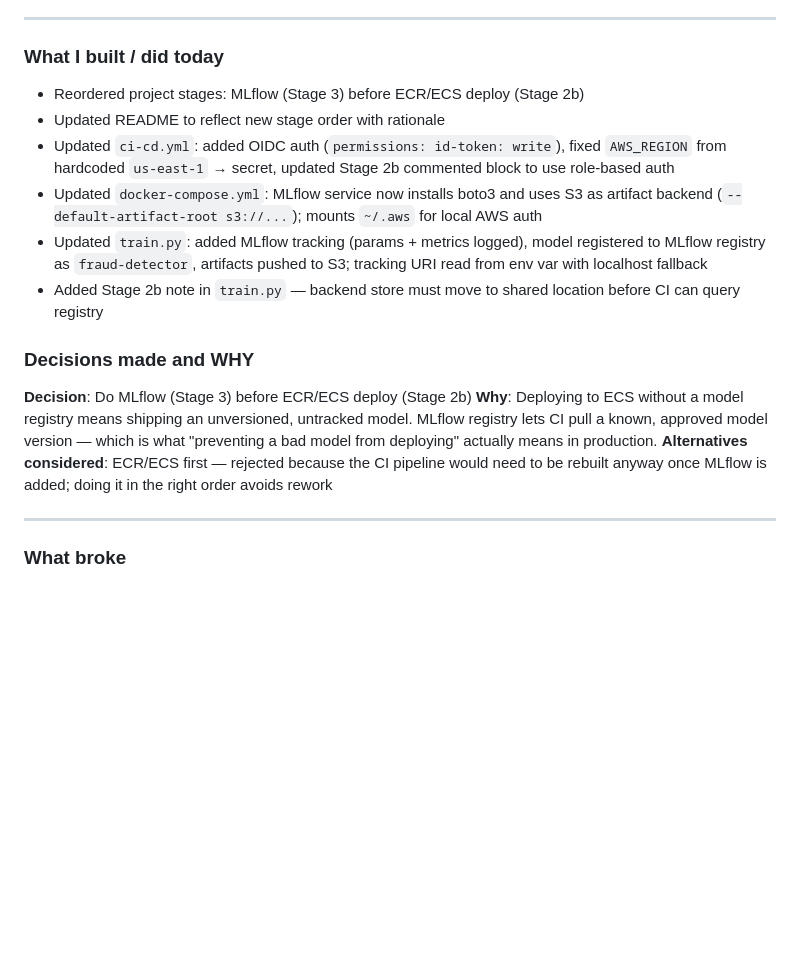
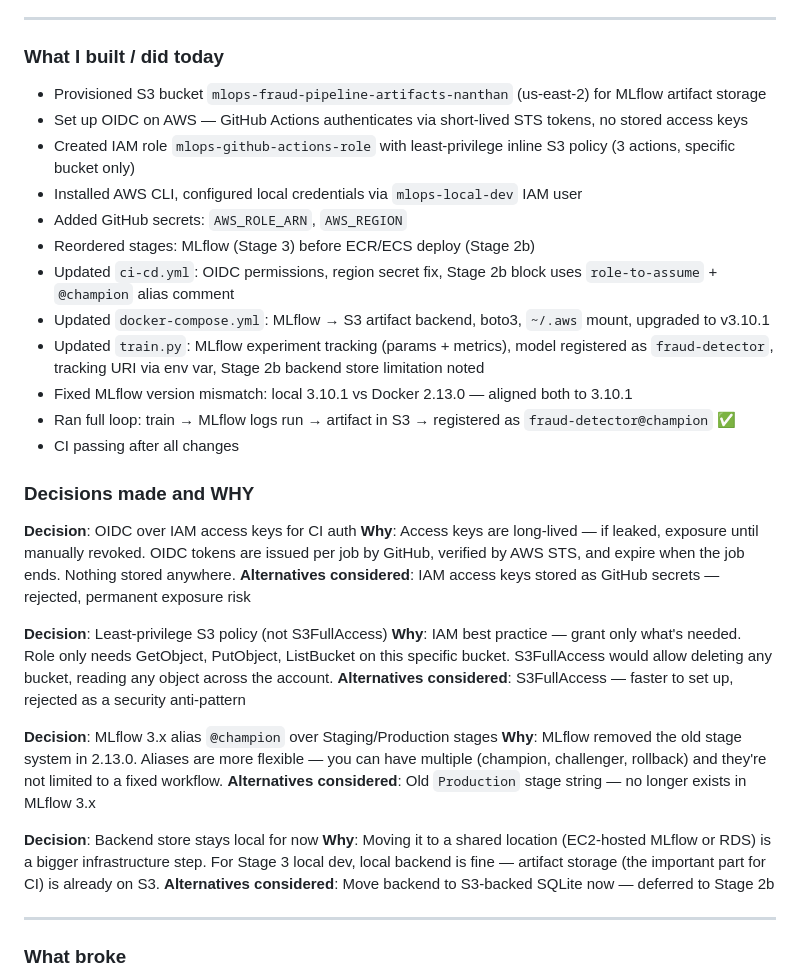
Before and after one commit to nanthansr/mlops-fraud-pipeline, a Markdown page: DEVLOG.md, the part around the change. GitHub-like rendering; blank space fills up the shorter version.

Commit message:
devlog: 2026-03-06 full session notes — AWS infra + MLflow Stage 3

```diff
--- a/DEVLOG.md
+++ b/DEVLOG.md
@@ -16,17 +16,35 @@
 ---
 
 ### What I built / did today
-- Reordered project stages: MLflow (Stage 3) before ECR/ECS deploy (Stage 2b)
-- Updated README to reflect new stage order with rationale
-- Updated `ci-cd.yml`: added OIDC auth (`permissions: id-token: write`), fixed `AWS_REGION` from hardcoded `us-east-1` → secret, updated Stage 2b commented block to use role-based auth
-- Updated `docker-compose.yml`: MLflow service now installs boto3 and uses S3 as artifact backend (`--default-artifact-root s3://...`); mounts `~/.aws` for local AWS auth
-- Updated `train.py`: added MLflow tracking (params + metrics logged), model registered to MLflow registry as `fraud-detector`, artifacts pushed to S3; tracking URI read from env var with localhost fallback
-- Added Stage 2b note in `train.py` — backend store must move to shared location before CI can query registry
+- Provisioned S3 bucket `mlops-fraud-pipeline-artifacts-nanthan` (us-east-2) for MLflow artifact storage
+- Set up OIDC on AWS — GitHub Actions authenticates via short-lived STS tokens, no stored access keys
+- Created IAM role `mlops-github-actions-role` with least-privilege inline S3 policy (3 actions, specific bucket only)
+- Installed AWS CLI, configured local credentials via `mlops-local-dev` IAM user
+- Added GitHub secrets: `AWS_ROLE_ARN`, `AWS_REGION`
+- Reordered stages: MLflow (Stage 3) before ECR/ECS deploy (Stage 2b)
+- Updated `ci-cd.yml`: OIDC permissions, region secret fix, Stage 2b block uses `role-to-assume` + `@champion` alias comment
+- Updated `docker-compose.yml`: MLflow → S3 artifact backend, boto3, `~/.aws` mount, upgraded to v3.10.1
+- Updated `train.py`: MLflow experiment tracking (params + metrics), model registered as `fraud-detector`, tracking URI via env var, Stage 2b backend store limitation noted
+- Fixed MLflow version mismatch: local 3.10.1 vs Docker 2.13.0 — aligned both to 3.10.1
+- Ran full loop: train → MLflow logs run → artifact in S3 → registered as `fraud-detector@champion` ✅
+- CI passing after all changes
 
 ### Decisions made and WHY
-**Decision**: Do MLflow (Stage 3) before ECR/ECS deploy (Stage 2b)
-**Why**: Deploying to ECS without a model registry means shipping an unversioned, untracked model. MLflow registry lets CI pull a known, approved model version — which is what "preventing a bad model from deploying" actually means in production.
-**Alternatives considered**: ECR/ECS first — rejected because the CI pipeline would need to be rebuilt anyway once MLflow is added; doing it in the right order avoids rework
+**Decision**: OIDC over IAM access keys for CI auth
+**Why**: Access keys are long-lived — if leaked, exposure until manually revoked. OIDC tokens are issued per job by GitHub, verified by AWS STS, and expire when the job ends. Nothing stored anywhere.
+**Alternatives considered**: IAM access keys stored as GitHub secrets — rejected, permanent exposure risk
+
+**Decision**: Least-privilege S3 policy (not S3FullAccess)
+**Why**: IAM best practice — grant only what's needed. Role only needs GetObject, PutObject, ListBucket on this specific bucket. S3FullAccess would allow deleting any bucket, reading any object across the account.
+**Alternatives considered**: S3FullAccess — faster to set up, rejected as a security anti-pattern
+
+**Decision**: MLflow 3.x alias `@champion` over Staging/Production stages
+**Why**: MLflow removed the old stage system in 2.13.0. Aliases are more flexible — you can have multiple (champion, challenger, rollback) and they're not limited to a fixed workflow.
+**Alternatives considered**: Old `Production` stage string — no longer exists in MLflow 3.x
+
+**Decision**: Backend store stays local for now
+**Why**: Moving it to a shared location (EC2-hosted MLflow or RDS) is a bigger infrastructure step. For Stage 3 local dev, local backend is fine — artifact storage (the important part for CI) is already on S3.
+**Alternatives considered**: Move backend to S3-backed SQLite now — deferred to Stage 2b
 
 ---
 
```
Also changed, not shown: RAWLOG.md (+4 -6 lines), SESSIONS.md (+28 -19 lines).
